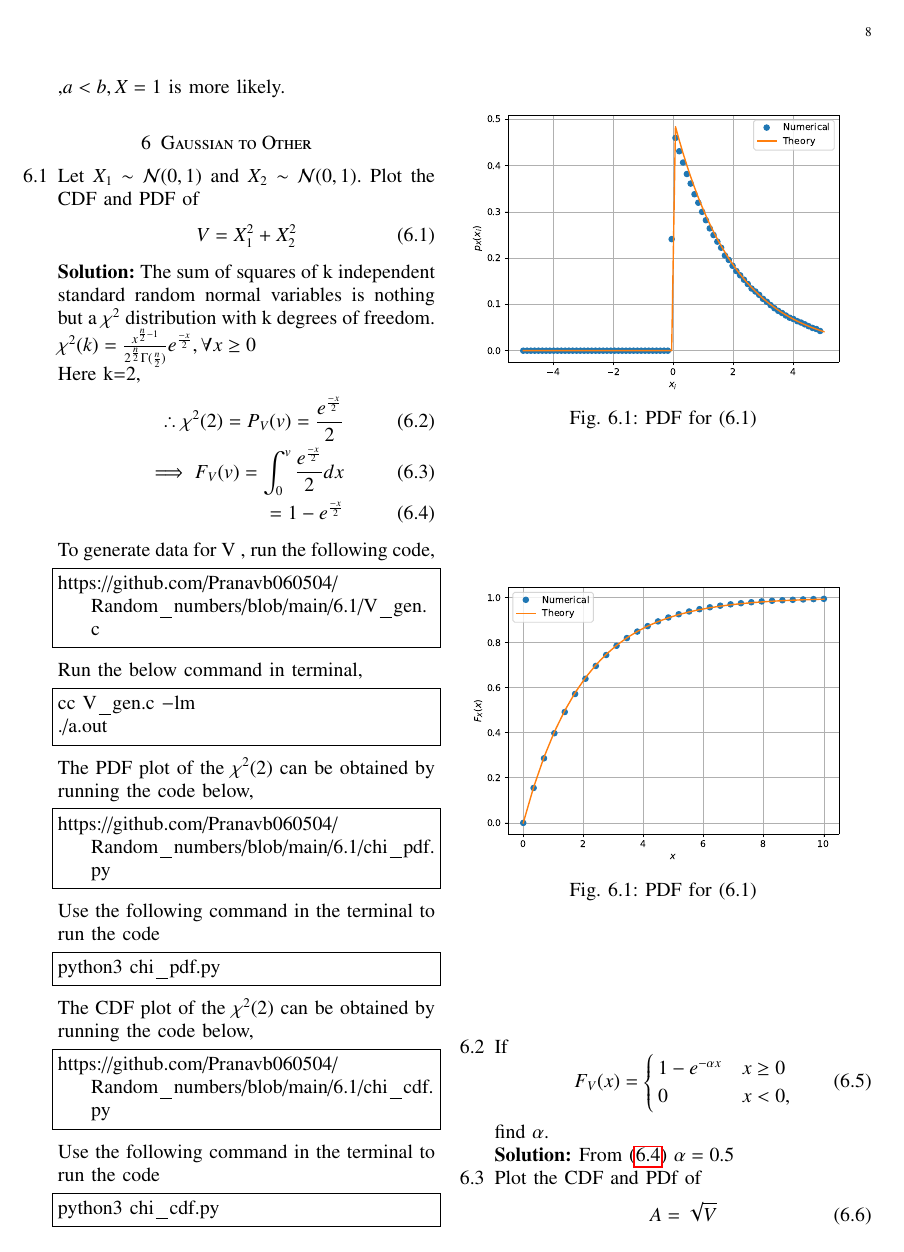
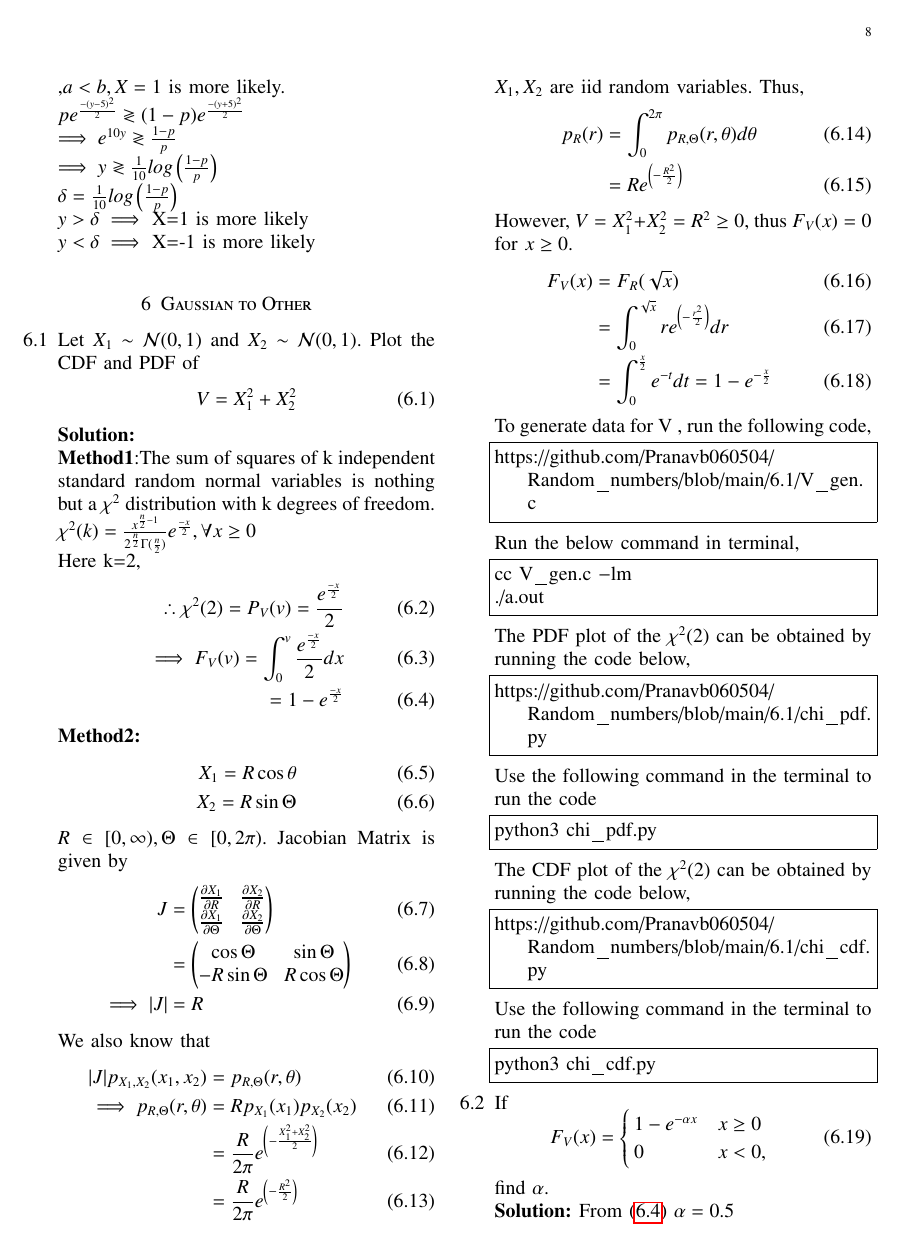
Before and after one commit to Pranavb060504/Random_numbers, a LaTeX paper (LaTeX/Random.tex): page 8 of 10. The pictures show the PDF file LaTeX/Random.pdf that the author committed with the source.

Commit message:
Add files via upload

```diff
--- a/LaTeX/Random.tex
+++ b/LaTeX/Random.tex
@@ -825,5 +822,14 @@ Threshold=$\delta$, \\
+&P(Y=y|X=-1)P(X=-1)=(1-p) P(Y=-5+N)\nonumber\\
+&=(1-p)\brak{\frac{1}{\sqrt{2 \pi}} e^{\frac{-(y+5)^2}{2}}}\\
+&\therefore P_{X|Y}(x|y) \big|_{X=-1}=\frac{(1-p)\brak{\frac{1}{\sqrt{2\pi}} e^{\frac{-(y+5)^2}{2}}}}{P(Y=y)}
 \end{align}
-Now comparing $a=P_{X|Y}(x|y) \big|_{X=-1}$ and $b=P_{X|Y}(x|y) \big|_{X=1}$, if $a>b, X=-1$ is more likely ,$a<b, X=1$ is more likely.
+Now comparing $a=P_{X|Y}(x|y) \big|_{X=-1}$ and $b=P_{X|Y}(x|y) \big|_{X=1}$, if $a>b, X=-1$ is more likely ,$a<b, X=1$ is more likely.\\
+$p e^{\frac{-(y-5)^2}{2}}\gtrless(1-p)e^{\frac{-(y+5)^2}{2}}$\\
+$\implies e^{10y}\gtrless\frac{1-p}{p}$\\
+$\implies y\gtrless\frac{1}{10}log\brak{\frac{1-p}{p}}$\\
+$\delta=\frac{1}{10}log\brak{\frac{1-p}{p}}$\\
+$y>\delta \implies$ X=1 is more likely\\
+$y<\delta \implies$ X=-1 is more likely
 		\end{enumerate}
 \section{Gaussian to Other}
 \begin{enumerate}[label=\thesection.\arabic*
@@ -835,7 +841,8 @@ Let $X_1 \sim  \gauss{0}{1}$ and $X_2 \sim  \gauss{0}{1}$. Plot the CDF and PDF
 V = X_1^2 + X_2^2
 \end{equation}
 %
-\solution The sum of squares of k independent standard random normal variables is nothing but a  $\chi^2$ distribution with k degrees of freedom.\\
+\solution \\
+\textbf{Method1}:The sum of squares of k independent standard random normal variables is nothing but a  $\chi^2$ distribution with k degrees of freedom.\\
 $\chi^{2} (k)= \frac{x^{\frac{n}{2} -1}}{2^{\frac{n}{2}} \Gamma(
 \frac{n}{2})} e^{\frac{-x}{2}}, \forall x\geq 0$\\
 Here k=2,
@@ -845,6 +852,37 @@ Here k=2,
 =1-e^{\frac{-x}{2}}
 \label{eq:eq6}
 \end{align}
+\textbf{Method2:}\begin{align}
+			X_1 = R\cos{\theta} \\
+			X_2 = R\sin{\Theta}
+		\end{align}
+ $R \in [0, \infty), \Theta \in [0, 2\pi)$.  Jacobian Matrix is given by
+		\begin{align}
+			J &= \myvec{\frac{\partial X_1}{\partial R} & \frac{\partial X_2}{\partial R} \\
+						\frac{\partial X_1}{\partial \Theta} & \frac {\partial X_2}{\partial \Theta}} \\
+					&= \myvec{\cos{\Theta} & \sin{\Theta} \\
+							  -R\sin{\Theta} & R\cos{\Theta}} \\
+			\implies |J| &= R
+		\end{align}
+We also know that
+		\begin{align}
+			|J|p_{X_1, X_2}(x_1, x_2) &= p_{R, \Theta}(r, \theta) \\
+			\implies p_{R, \Theta}(r, \theta) &= Rp_{X_1}(x_1)p_{X_2}(x_2)\\
+			&= \frac{R}{2\pi}e^{\brak{-\frac{X_1^2 + X_2^2}{2}}} \\
+			&= \frac{R}{2\pi}e^{\brak{-\frac{R^2}{2}}}
+			\label{eq:joint}
+		\end{align}
+   $X_1, X_2$ are iid random variables. Thus,
+		\begin{align}
+			p_R(r) &= \int_{0}^{2\pi}p_{R, \Theta}(r, \theta)d\theta \\
+			&= R e^{\brak{-\frac{R^2}{2}}}
+		\end{align}
+However, $V = X_1^2 + X_2^2 = R^2 \geq 0$, thus $F_V(x) = 0$ for $x \geq 0$.
+		\begin{align}
+			F_V(x) &= F_R(\sqrt{x}) \\
+			&= \int_{0}^{\sqrt{x}}r e^{\brak{-\frac{r^2}{2}}}dr \\
+			&= \int_{0}^{\frac{x}{2}}e^{-t}dt = 1 - e^{-\frac{x}{2}}
+		\end{align}
 To generate data for V , run the following code,
 \begin{lstlisting}
 https://github.com/Pranavb060504/Random_numbers/blob/main/6.1/V_gen.c
```
Also changed, not shown: LaTeX/Random.pdf, LaTeX/Random.tex (9 more changed lines).
